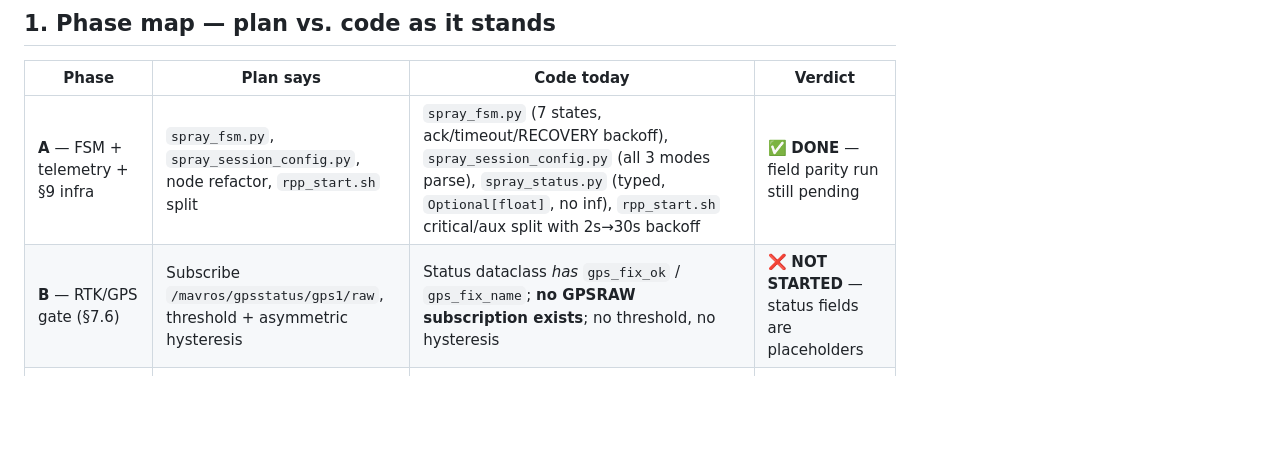
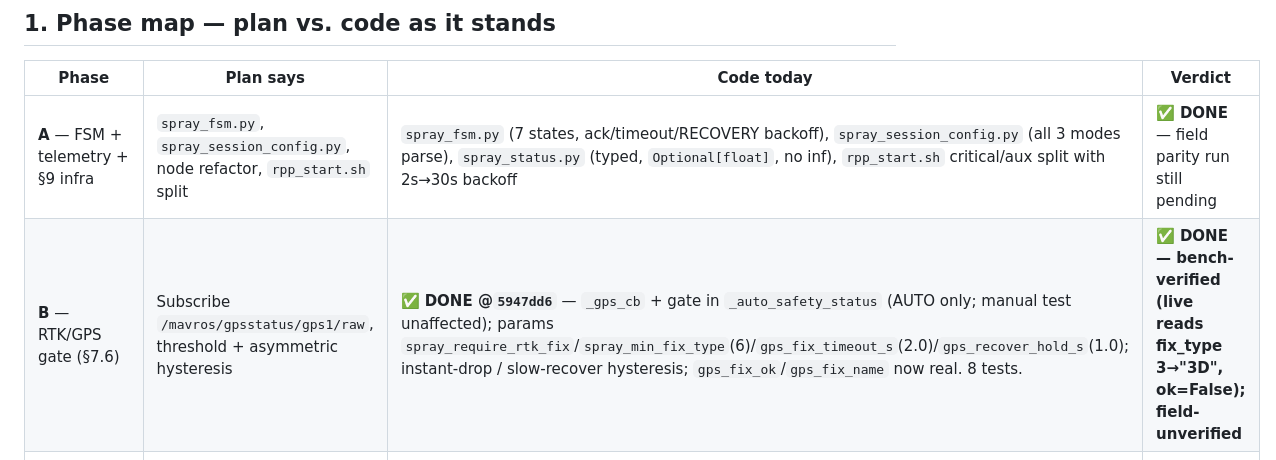
Before and after one commit to Vetri2425/PX4_DXP, a Markdown page: docs/Architecture/SPRAY_V2_PHASES_BF_IMPLEMENTATION_PLAN.md, the part around the change. Rendered like a GitHub page; blank space fills up the shorter version.

Commit message:
docs(spray): mark Phase B (RTK gate) done @5947dd6 — bench-verified
Co-Authored-By: Claude Opus 4.8 <noreply@anthropic.com>

```diff
--- a/docs/Architecture/SPRAY_V2_PHASES_BF_IMPLEMENTATION_PLAN.md
+++ b/docs/Architecture/SPRAY_V2_PHASES_BF_IMPLEMENTATION_PLAN.md
@@ -50,7 +50,7 @@ Second finding, and the one that changes the plan: **`6523a84` (speed gate → p
 | Phase | Plan says | Code today | Verdict |
 |---|---|---|---|
 | **A** — FSM + telemetry + §9 infra | `spray_fsm.py`, `spray_session_config.py`, node refactor, `rpp_start.sh` split | `spray_fsm.py` (7 states, ack/timeout/RECOVERY backoff), `spray_session_config.py` (all 3 modes parse), `spray_status.py` (typed, `Optional[float]`, no inf), `rpp_start.sh` critical/aux split with 2s→30s backoff | ✅ **DONE** — field parity run still pending |
-| **B** — RTK/GPS gate (§7.6) | Subscribe `/mavros/gpsstatus/gps1/raw`, threshold + asymmetric hysteresis | Status dataclass *has* `gps_fix_ok` / `gps_fix_name`; **no GPSRAW subscription exists**; no threshold, no hysteresis | ❌ **NOT STARTED** — status fields are placeholders |
+| **B** — RTK/GPS gate (§7.6) | Subscribe `/mavros/gpsstatus/gps1/raw`, threshold + asymmetric hysteresis | ✅ **DONE @`5947dd6`** — `_gps_cb` + gate in `_auto_safety_status` (AUTO only; manual test unaffected); params `spray_require_rtk_fix`/`spray_min_fix_type`(6)/`gps_fix_timeout_s`(2.0)/`gps_recover_hold_s`(1.0); instant-drop / slow-recover hysteresis; `gps_fix_ok`/`gps_fix_name` now real. 8 tests. | ✅ **DONE — bench-verified (live reads fix_type 3→"3D", ok=False); field-unverified** |
 | **B0** — *(new, not in plan)* session-config transport | Implied by §3 but never given its own phase | ✅ **DONE @`0545fa1`** — node subscribes `/spray/session_config` (RELIABLE+TRANSIENT_LOCAL, fail-static, keeps last-known-good); rover-server publishes on load + explicit cleared on clear; `PathPlanRequest.spray_mode` staged; `_publish_status` reports real mode + `mode_state`. Anti-drift round-trip test (server builder → node parser). | ✅ **DONE — bench-verified, field-unverified** |
 | **C** — Dash | `spray_modes.py` dash arc-length toggle math | ✅ **DONE @`73c3b3b`** — `spray_modes.DashMeter`: cumulative-arclength metering (continuous-across-mission, operator-locked), monotonic-`s` + jump-reject/recover, solenoid-lead on the ideal grid. Corner deferral free via the pivot-state gate. `_make_spray_decision` mode-aware. 9 pure + 5 wiring tests. | ✅ **DONE — bench-verified (live node switches, meters); field-unverified** |
 | **D** — Point | Node FSM + coordinate ingest + **planner-side hold contract** | Schema only (`PointsModeConfig`). Nothing in node, FSM, `path_engine/`, or API | ❌ **NOT STARTED, two-sided** |
```
